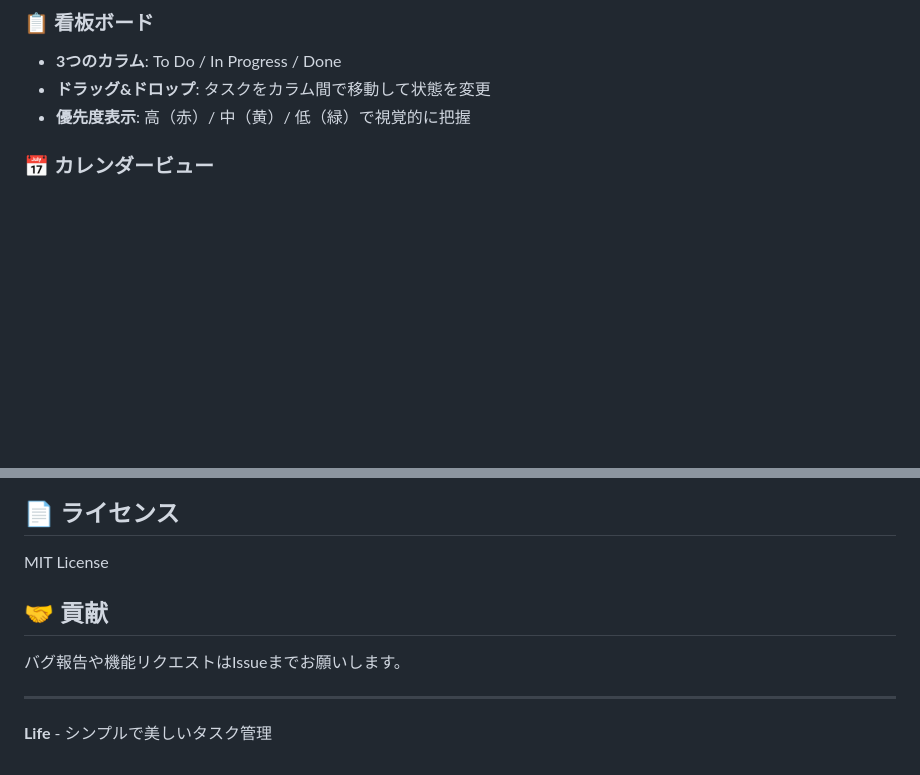
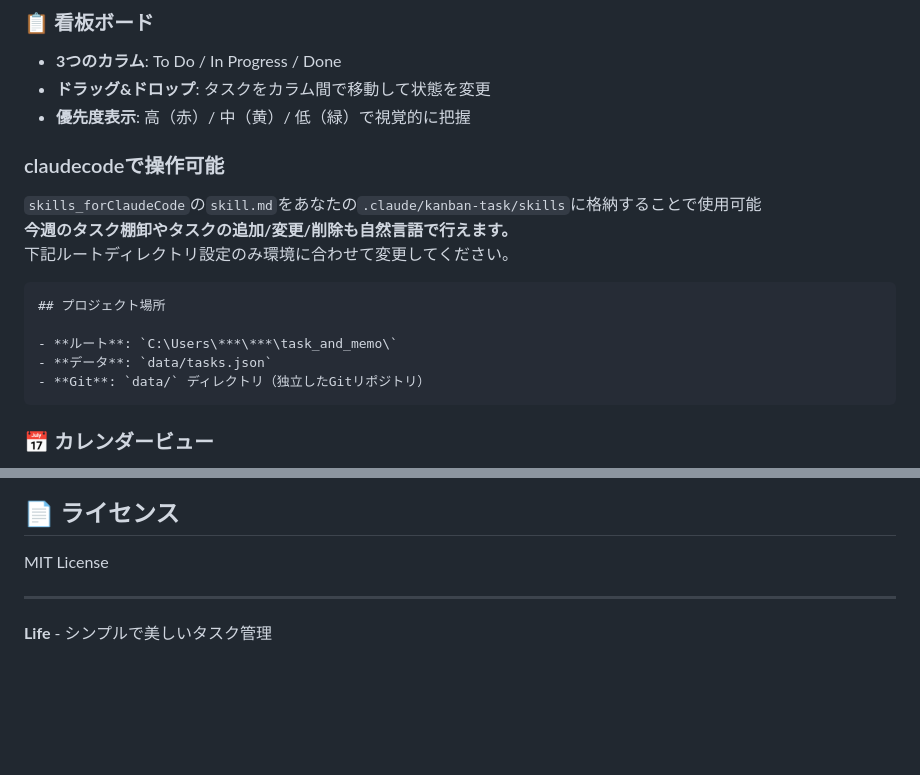
Before and after one commit to ryochinbo/task_and_memo, a Markdown page: README.md, 2 parts joined by grey strips. Rendered like a GitHub page; blank space fills up the shorter version.

Commit message:
update_readmeのclaudecodeについて

````diff
--- a/README.md
+++ b/README.md
@@ -10,6 +10,18 @@
 - **3つのカラム**: To Do / In Progress / Done
 - **ドラッグ&ドロップ**: タスクをカラム間で移動して状態を変更
 - **優先度表示**: 高（赤）/ 中（黄）/ 低（緑）で視覚的に把握
+
+### claudecodeで操作可能
+`skills_forClaudeCode`の`skill.md`をあなたの`.claude/kanban-task/skills`に格納することで使用可能
+**今週のタスク棚卸やタスクの追加/変更/削除も自然言語で行えます。**
+下記ルートディレクトリ設定のみ環境に合わせて変更してください。
+```md
+## プロジェクト場所
+
+- **ルート**: `C:\Users\***\***\task_and_memo\`
+- **データ**: `data/tasks.json`
+- **Git**: `data/` ディレクトリ（独立したGitリポジトリ）
+```
 
 ### 📅 カレンダービュー
 - 月間カレンダーで予定を一目で確認
@@ -133,10 +145,6 @@ task_and_memo/
 
 MIT License
 
-## 🤝 貢献
-
-バグ報告や機能リクエストはIssueまでお願いします。
-
 ---
 
 **Life** - シンプルで美しいタスク管理
````
